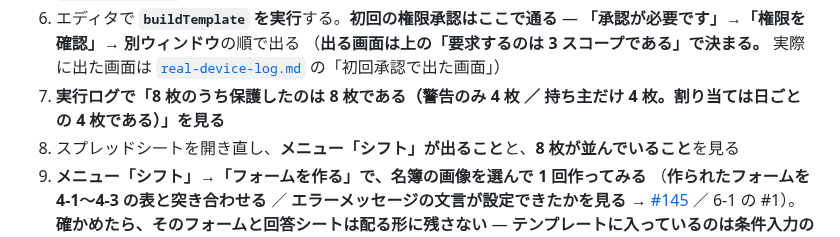
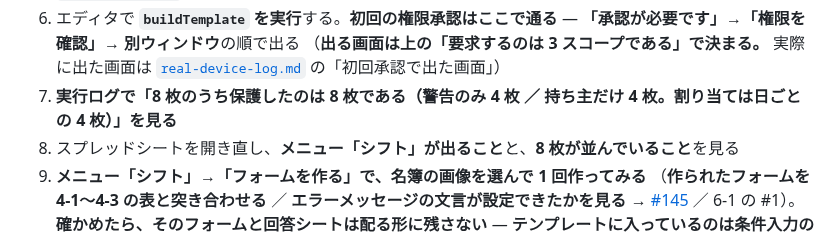
Before and after one commit to jun-eg/school-festival-shift, a Markdown page: src/README.md, the part around the change. Rendered like a GitHub page.

```diff
--- a/src/README.md
+++ b/src/README.md
@@ -700,7 +700,7 @@
    **「承認が必要です」→「権限を確認」→ 別ウィンドウ**の順で出る
    （**出る画面は上の「要求するのは 3 スコープである」で決まる。**
    実際に出た画面は [`real-device-log.md`](real-device-log.md) の「初回承認で出た画面」）
-7. **実行ログで「8 枚のうち保護したのは 8 枚である（警告のみ 4 枚 ／ 持ち主だけ 4 枚。割り当ては日ごとの 4 枚である）」を見る**
+7. **実行ログで「8 枚のうち保護したのは 8 枚である（警告のみ 4 枚 ／ 持ち主だけ 4 枚。割り当ては日ごとの 4 枚）」を見る**
 8. スプレッドシートを開き直し、**メニュー「シフト」が出ること**と、**8 枚が並んでいること**を見る
 9. **メニュー「シフト」→「フォームを作る」で、名簿の画像を選んで 1 回作ってみる**
    （**作られたフォームを 4-1〜4-3 の表と突き合わせる** ／ **エラーメッセージの文言が設定できたかを見る**
```
Also changed, not shown: src/real-device-log.md (+22 -0 lines).
